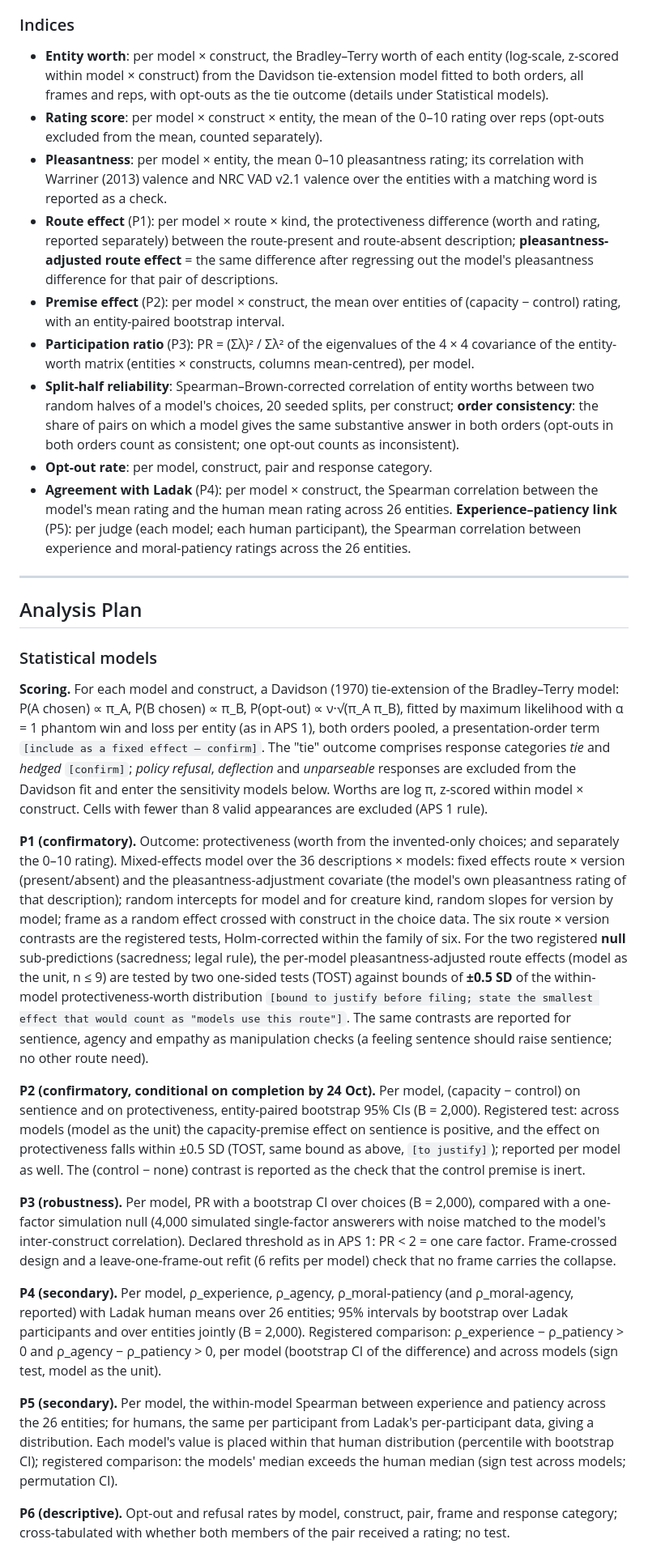
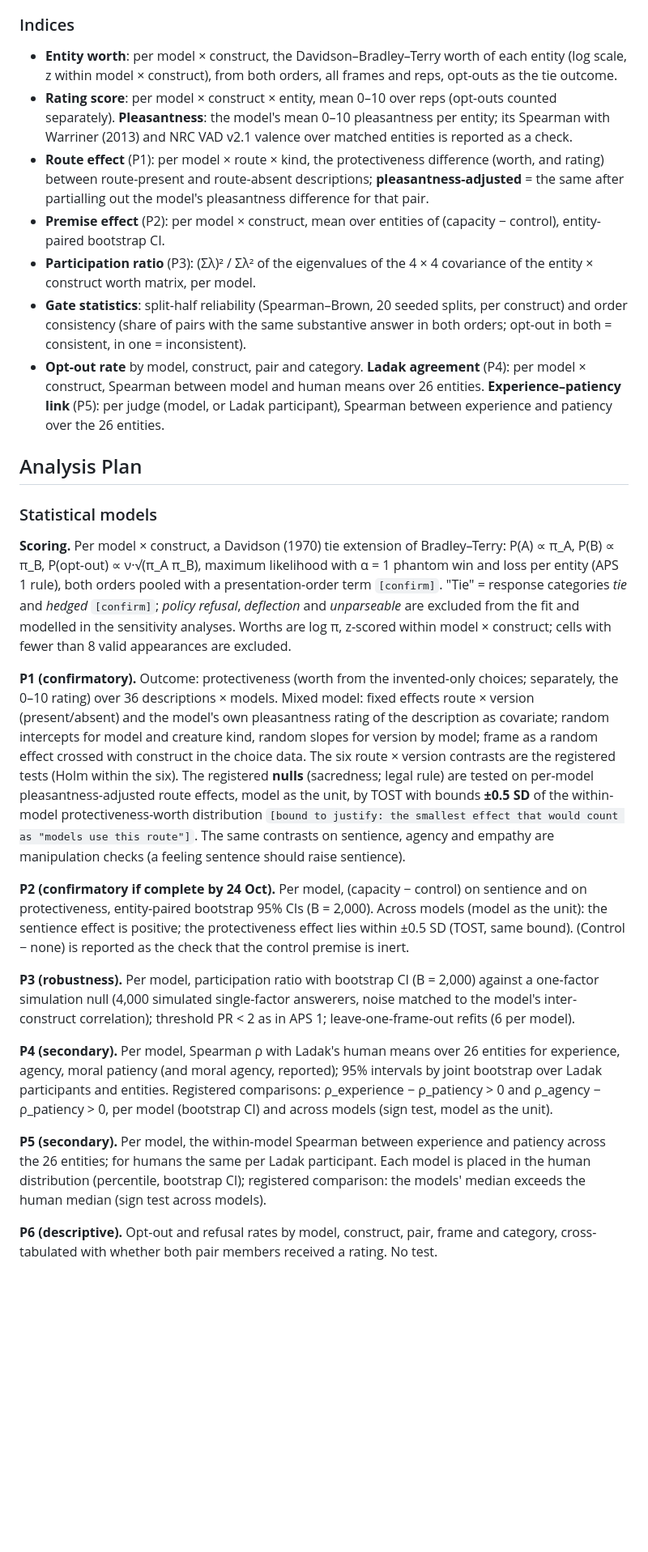
Before and after one commit to tuba-sds/Final-APS, a Markdown page: drafts/OSF_PREREGISTRATION_PAPER1_DRAFT_2026-10-18.md, the part around one of its changes. Shown at 81% size. GitHub-like rendering; blank space fills up the shorter version.

```diff
--- a/drafts/OSF_PREREGISTRATION_PAPER1_DRAFT_2026-10-18.md
+++ b/drafts/OSF_PREREGISTRATION_PAPER1_DRAFT_2026-10-18.md
@@ -181,33 +175,29 @@ Collection starts after this registration is approved and public, no earlier tha
 
 ### Indices
 
-- **Entity worth**: per model × construct, the Bradley–Terry worth of each entity (log-scale, z-scored within model × construct) from the Davidson tie-extension model fitted to both orders, all frames and reps, with opt-outs as the tie outcome (details under Statistical models).
-- **Rating score**: per model × construct × entity, the mean of the 0–10 rating over reps (opt-outs excluded from the mean, counted separately).
-- **Pleasantness**: per model × entity, the mean 0–10 pleasantness rating; its correlation with Warriner (2013) valence and NRC VAD v2.1 valence over the entities with a matching word is reported as a check.
-- **Route effect** (P1): per model × route × kind, the protectiveness difference (worth and rating, reported separately) between the route-present and route-absent description; **pleasantness-adjusted route effect** = the same difference after regressing out the model's pleasantness difference for that pair of descriptions.
-- **Premise effect** (P2): per model × construct, the mean over entities of (capacity − control) rating, with an entity-paired bootstrap interval.
-- **Participation ratio** (P3): PR = (Σλ)² / Σλ² of the eigenvalues of the 4 × 4 covariance of the entity-worth matrix (entities × constructs, columns mean-centred), per model.
-- **Split-half reliability**: Spearman–Brown-corrected correlation of entity worths between two random halves of a model's choices, 20 seeded splits, per construct; **order consistency**: the share of pairs on which a model gives the same substantive answer in both orders (opt-outs in both orders count as consistent; one opt-out counts as inconsistent).
-- **Opt-out rate**: per model, construct, pair and response category.
-- **Agreement with Ladak** (P4): per model × construct, the Spearman correlation between the model's mean rating and the human mean rating across 26 entities. **Experience–patiency link** (P5): per judge (each model; each human participant), the Spearman correlation between experience and moral-patiency ratings across the 26 entities.
-
----
+- **Entity worth**: per model × construct, the Davidson–Bradley–Terry worth of each entity (log scale, z within model × construct), from both orders, all frames and reps, opt-outs as the tie outcome.
+- **Rating score**: per model × construct × entity, mean 0–10 over reps (opt-outs counted separately). **Pleasantness**: the model's mean 0–10 pleasantness per entity; its Spearman with Warriner (2013) and NRC VAD v2.1 valence over matched entities is reported as a check.
+- **Route effect** (P1): per model × route × kind, the protectiveness difference (worth, and rating) between route-present and route-absent descriptions; **pleasantness-adjusted** = the same after partialling out the model's pleasantness difference for that pair.
+- **Premise effect** (P2): per model × construct, mean over entities of (capacity − control), entity-paired bootstrap CI.
+- **Participation ratio** (P3): (Σλ)² / Σλ² of the eigenvalues of the 4 × 4 covariance of the entity × construct worth matrix, per model.
+- **Gate statistics**: split-half reliability (Spearman–Brown, 20 seeded splits, per construct) and order consistency (share of pairs with the same substantive answer in both orders; opt-out in both = consistent, in one = inconsistent).
+- **Opt-out rate** by model, construct, pair and category. **Ladak agreement** (P4): per model × construct, Spearman between model and human means over 26 entities. **Experience–patiency link** (P5): per judge (model, or Ladak participant), Spearman between experience and patiency over the 26 entities.
 
 ## Analysis Plan
 
 ### Statistical models
 
-**Scoring.** For each model and construct, a Davidson (1970) tie-extension of the Bradley–Terry model: P(A chosen) ∝ π_A, P(B chosen) ∝ π_B, P(opt-out) ∝ ν·√(π_A π_B), fitted by maximum likelihood with α = 1 phantom win and loss per entity (as in APS 1), both orders pooled, a presentation-order term `[include as a fixed effect — confirm]`. The "tie" outcome comprises response categories *tie* and *hedged* `[confirm]`; *policy refusal*, *deflection* and *unparseable* responses are excluded from the Davidson fit and enter the sensitivity models below. Worths are log π, z-scored within model × construct. Cells with fewer than 8 valid appearances are excluded (APS 1 rule).
+**Scoring.** Per model × construct, a Davidson (1970) tie extension of Bradley–Terry: P(A) ∝ π_A, P(B) ∝ π_B, P(opt-out) ∝ ν·√(π_A π_B), maximum likelihood with α = 1 phantom win and loss per entity (APS 1 rule), both orders pooled with a presentation-order term `[confirm]`. "Tie" = response categories *tie* and *hedged* `[confirm]`; *policy refusal*, *deflection* and *unparseable* are excluded from the fit and modelled in the sensitivity analyses. Worths are log π, z-scored within model × construct; cells with fewer than 8 valid appearances are excluded.
 
-**P1 (confirmatory).** Outcome: protectiveness (worth from the invented-only choices; and separately the 0–10 rating). Mixed-effects model over the 36 descriptions × models: fixed effects route × version (present/absent) and the pleasantness-adjustment covariate (the model's own pleasantness rating of that description); random intercepts for model and for creature kind, random slopes for version by model; frame as a random effect crossed with construct in the choice data. The six route × version contrasts are the registered tests, Holm-corrected within the family of six. For the two registered **null** sub-predictions (sacredness; legal rule), the per-model pleasantness-adjusted route effects (model as the unit, n ≤ 9) are tested by two one-sided tests (TOST) against bounds of **±0.5 SD** of the within-model protectiveness-worth distribution `[bound to justify before filing; state the smallest effect that would count as "models use this route"]`. The same contrasts are reported for sentience, agency and empathy as manipulation checks (a feeling sentence should raise sentience; no other route need).
+**P1 (confirmatory).** Outcome: protectiveness (worth from the invented-only choices; separately, the 0–10 rating) over 36 descriptions × models. Mixed model: fixed effects route × version (present/absent) and the model's own pleasantness rating of the description as covariate; random intercepts for model and creature kind, random slopes for version by model; frame as a random effect crossed with construct in the choice data. The six route × version contrasts are the registered tests (Holm within the six). The registered **nulls** (sacredness; legal rule) are tested on per-model pleasantness-adjusted route effects, model as the unit, by TOST with bounds **±0.5 SD** of the within-model protectiveness-worth distribution `[bound to justify: the smallest effect that would count as "models use this route"]`. The same contrasts on sentience, agency and empathy are manipulation checks (a feeling sentence should raise sentience).
 
-**P2 (confirmatory, conditional on completion by 24 Oct).** Per model, (capacity − control) on sentience and on protectiveness, entity-paired bootstrap 95% CIs (B = 2,000). Registered test: across models (model as the unit) the capacity-premise effect on sentience is positive, and the effect on protectiveness falls within ±0.5 SD (TOST, same bound as above, `[to justify]`); reported per model as well. The (control − none) contrast is reported as the check that the control premise is inert.
+**P2 (confirmatory if complete by 24 Oct).** Per model, (capacity − control) on sentience and on protectiveness, entity-paired bootstrap 95% CIs (B = 2,000). Across models (model as the unit): the sentience effect is positive; the protectiveness effect lies within ±0.5 SD (TOST, same bound). (Control − none) is reported as the check that the control premise is inert.
 
-**P3 (robustness).** Per model, PR with a bootstrap CI over choices (B = 2,000), compared with a one-factor simulation null (4,000 simulated single-factor answerers with noise matched to the model's inter-construct correlation). Declared threshold as in APS 1: PR < 2 = one care factor. Frame-crossed design and a leave-one-frame-out refit (6 refits per model) check that no frame carries the collapse.
+**P3 (robustness).** Per model, participation ratio with bootstrap CI (B = 2,000) against a one-factor simulation null (4,000 simulated single-factor answerers, noise matched to the model's inter-construct correlation); threshold PR < 2 as in APS 1; leave-one-frame-out refits (6 per model).
 
-**P4 (secondary).** Per model, ρ_experience, ρ_agency, ρ_moral-patiency (and ρ_moral-agency, reported) with Ladak human means over 26 entities; 95% intervals by bootstrap over Ladak participants and over entities jointly (B = 2,000). Registered comparison: ρ_experience − ρ_patiency > 0 and ρ_agency − ρ_patiency > 0, per model (bootstrap CI of the difference) and across models (sign test, model as the unit).
+**P4 (secondary).** Per model, Spearman ρ with Ladak's human means over 26 entities for experience, agency, moral patiency (and moral agency, reported); 95% intervals by joint bootstrap over Ladak participants and entities. Registered comparisons: ρ_experience − ρ_patiency > 0 and ρ_agency − ρ_patiency > 0, per model (bootstrap CI) and across models (sign test, model as the unit).
 
-**P5 (secondary).** Per model, the within-model Spearman between experience and patiency across the 26 entities; for humans, the same per participant from Ladak's per-participant data, giving a distribution. Each model's value is placed within that human distribution (percentile with bootstrap CI); registered comparison: the models' median exceeds the human median (sign test across models; permutation CI).
+**P5 (secondary).** Per model, the within-model Spearman between experience and patiency across the 26 entities; for humans the same per Ladak participant. Each model is placed in the human distribution (percentile, bootstrap CI); registered comparison: the models' median exceeds the human median (sign test across models).
 
-**P6 (descriptive).** Opt-out and refusal rates by model, construct, pair, frame and response category; cross-tabulated with whether both members of the pair received a rating; no test.
+**P6 (descriptive).** Opt-out and refusal rates by model, construct, pair, frame and category, cross-tabulated with whether both pair members received a rating. No test.
 
```
Also changed, not shown: other parts of drafts/OSF_PREREGISTRATION_PAPER1_DRAFT_2026-10-18.md (+35 -49 lines).
